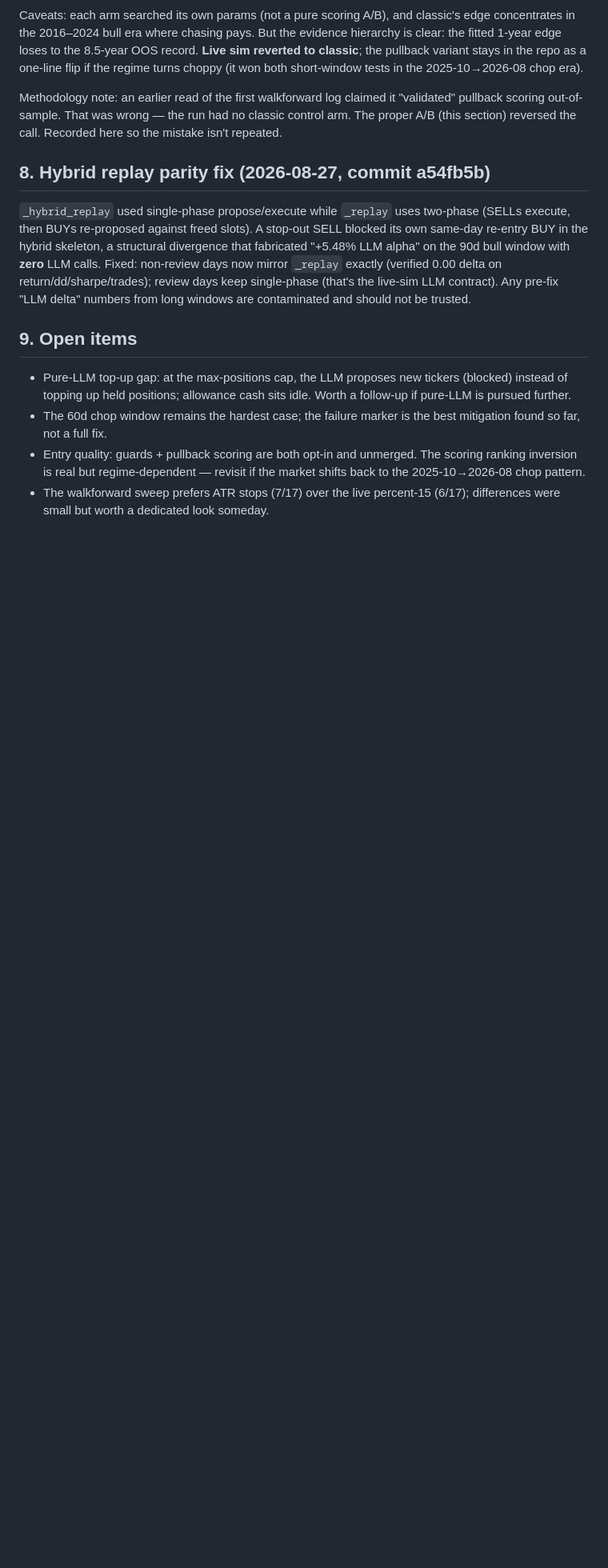
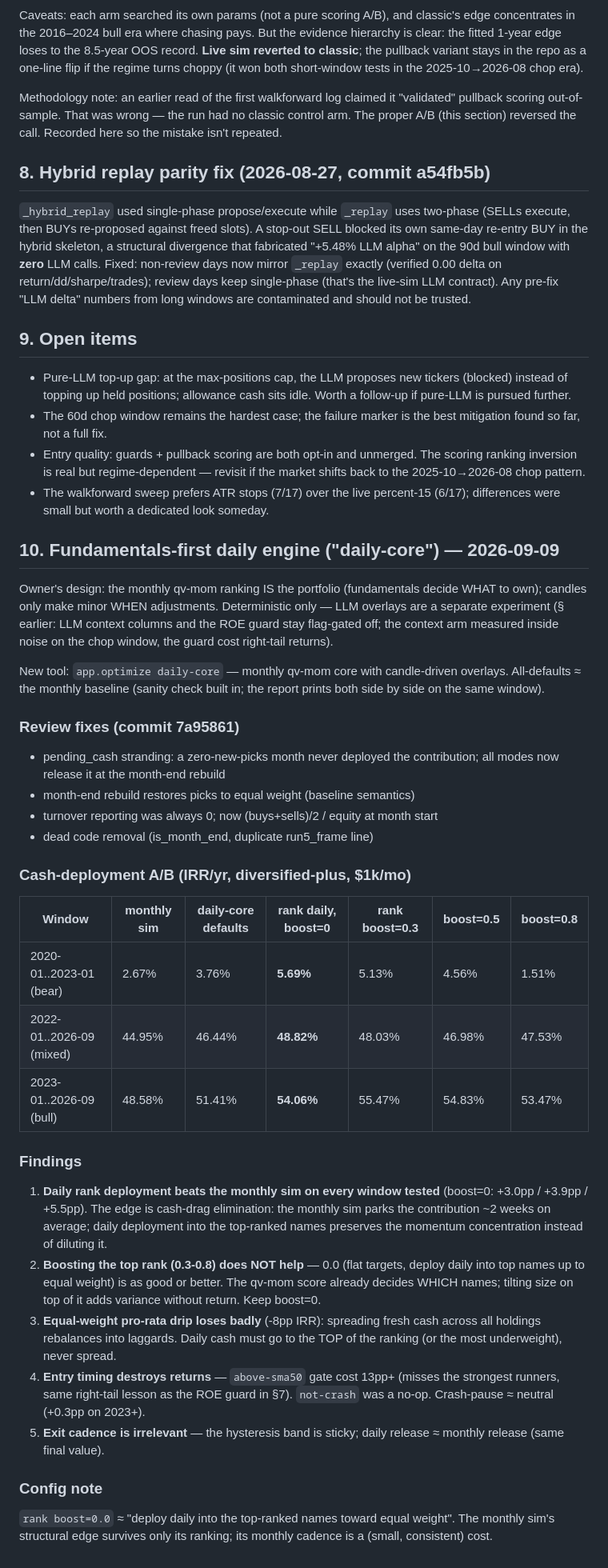
Before and after one commit to allesgeklaut/trade-sentinel, a Markdown page: docs/llm-strategy-experiments.md, the part around the change. Shown at 80% size. GitHub-like rendering; blank space fills up the shorter version.

Commit message:
docs: daily-core cash-deployment A/B results (§10)

```diff
--- a/docs/llm-strategy-experiments.md
+++ b/docs/llm-strategy-experiments.md
@@ -188,3 +188,56 @@ numbers from long windows are contaminated and should not be trusted.
   the market shifts back to the 2025-10→2026-08 chop pattern.
 - The walkforward sweep prefers ATR stops (7/17) over the live percent-15
   (6/17); differences were small but worth a dedicated look someday.
+
+## 10. Fundamentals-first daily engine ("daily-core") — 2026-09-09
+
+Owner's design: the monthly qv-mom ranking IS the portfolio (fundamentals
+decide WHAT to own); candles only make minor WHEN adjustments. Deterministic
+only — LLM overlays are a separate experiment (§ earlier: LLM context columns
+and the ROE guard stay flag-gated off; the context arm measured inside noise
+on the chop window, the guard cost right-tail returns).
+
+New tool: `app.optimize daily-core` — monthly qv-mom core with candle-driven
+overlays. All-defaults ≈ the monthly baseline (sanity check built in; the
+report prints both side by side on the same window).
+
+### Review fixes (commit 7a95861)
+- pending_cash stranding: a zero-new-picks month never deployed the
+  contribution; all modes now release it at the month-end rebuild
+- month-end rebuild restores picks to equal weight (baseline semantics)
+- turnover reporting was always 0; now (buys+sells)/2 / equity at month start
+- dead code removal (is_month_end, duplicate run5_frame line)
+
+### Cash-deployment A/B (IRR/yr, diversified-plus, $1k/mo)
+
+| Window | monthly sim | daily-core defaults | rank daily, boost=0 | rank boost=0.3 | boost=0.5 | boost=0.8 |
+|---|---|---|---|---|---|---|
+| 2020-01..2023-01 (bear) | 2.67% | 3.76% | **5.69%** | 5.13% | 4.56% | 1.51% |
+| 2022-01..2026-09 (mixed) | 44.95% | 46.44% | **48.82%** | 48.03% | 46.98% | 47.53% |
+| 2023-01..2026-09 (bull) | 48.58% | 51.41% | **54.06%** | 55.47% | 54.83% | 53.47% |
+
+### Findings
+
+1. **Daily rank deployment beats the monthly sim on every window tested**
+   (boost=0: +3.0pp / +3.9pp / +5.5pp). The edge is cash-drag elimination:
+   the monthly sim parks the contribution ~2 weeks on average; daily
+   deployment into the top-ranked names preserves the momentum
+   concentration instead of diluting it.
+2. **Boosting the top rank (0.3-0.8) does NOT help** — 0.0 (flat targets,
+   deploy daily into top names up to equal weight) is as good or better.
+   The qv-mom score already decides WHICH names; tilting size on top of it
+   adds variance without return. Keep boost=0.
+3. **Equal-weight pro-rata drip loses badly** (-8pp IRR): spreading fresh
+   cash across all holdings rebalances into laggards. Daily cash must go to
+   the TOP of the ranking (or the most underweight), never spread.
+4. **Entry timing destroys returns** — `above-sma50` gate cost 13pp+ (misses
+   the strongest runners, same right-tail lesson as the ROE guard in §7).
+   `not-crash` was a no-op. Crash-pause ≈ neutral (+0.3pp on 2023+).
+5. **Exit cadence is irrelevant** — the hysteresis band is sticky; daily
+   release ≈ monthly release (same final value).
+
+### Config note
+
+`rank boost=0.0` ≈ "deploy daily into the top-ranked names toward equal
+weight". The monthly sim's structural edge survives only its ranking; its
+monthly cadence is a (small, consistent) cost.
```
